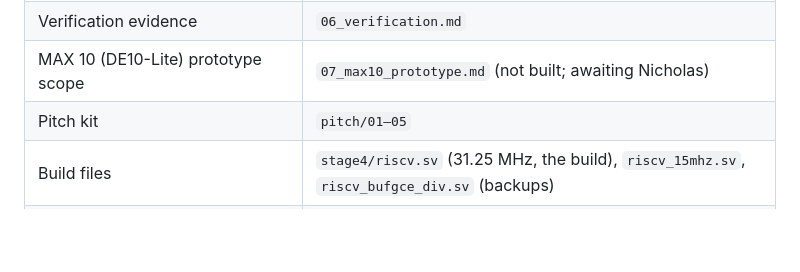
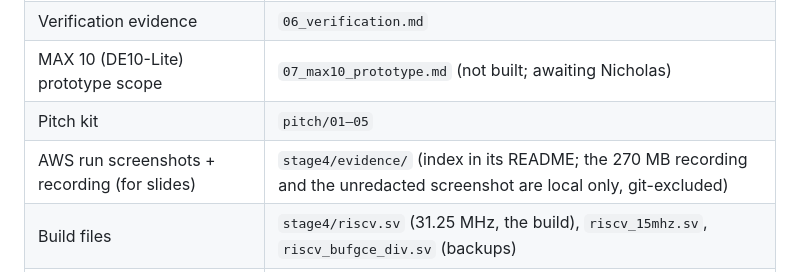
Before and after one commit to Niccc8/rvbl2-riscv-cpu-core, a Markdown page: docs/stage4/HANDOFF.md, the part around the change. GitHub-like rendering; blank space fills up the shorter version.

Commit message:
Stage 4 state: point to the AWS run screenshots

```diff
--- a/docs/stage4/HANDOFF.md
+++ b/docs/stage4/HANDOFF.md
@@ -19,6 +19,7 @@ PASS on the first build (`06` §1c).** Claim earned: "FPGA-validated prototype".
 | Verification evidence | `06_verification.md` |
 | MAX 10 (DE10-Lite) prototype scope | `07_max10_prototype.md` (not built; awaiting Nicholas) |
 | Pitch kit | `pitch/01–05` |
+| AWS run screenshots + recording (for slides) | `stage4/evidence/` (index in its README; the 270 MB recording and the unredacted screenshot are local only, git-excluded) |
 | Build files | `stage4/riscv.sv` (31.25 MHz, the build), `riscv_15mhz.sv`, `riscv_bufgce_div.sv` (backups) |
 | Generator, gate | `scripts/stage4/gen_riscv_sv.py`, `scripts/stage4/preflight.sh` |
 | Organisers' files (not in git) | `stage4/vendor/` (fetch: `stage4/README.md`) |
```
